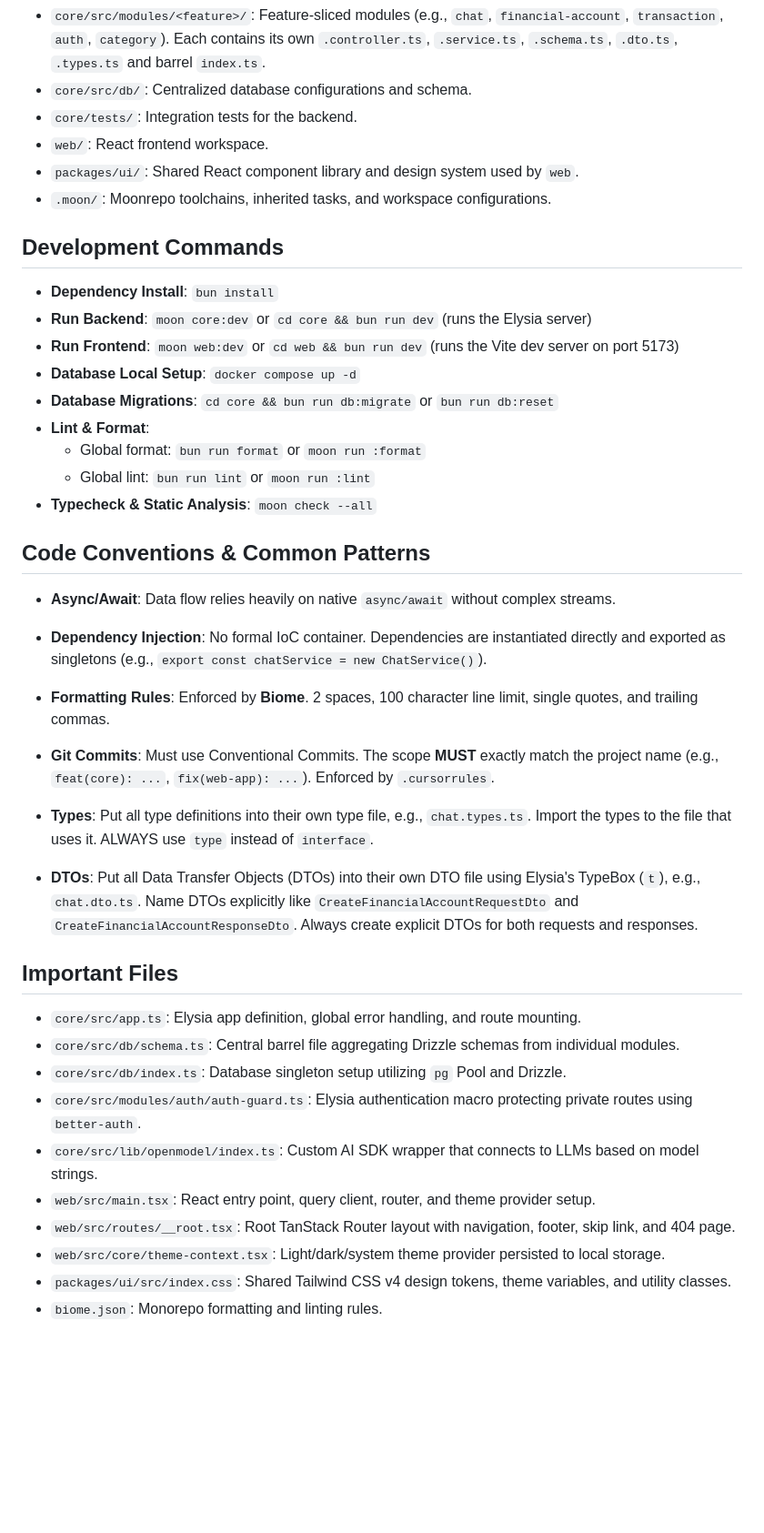
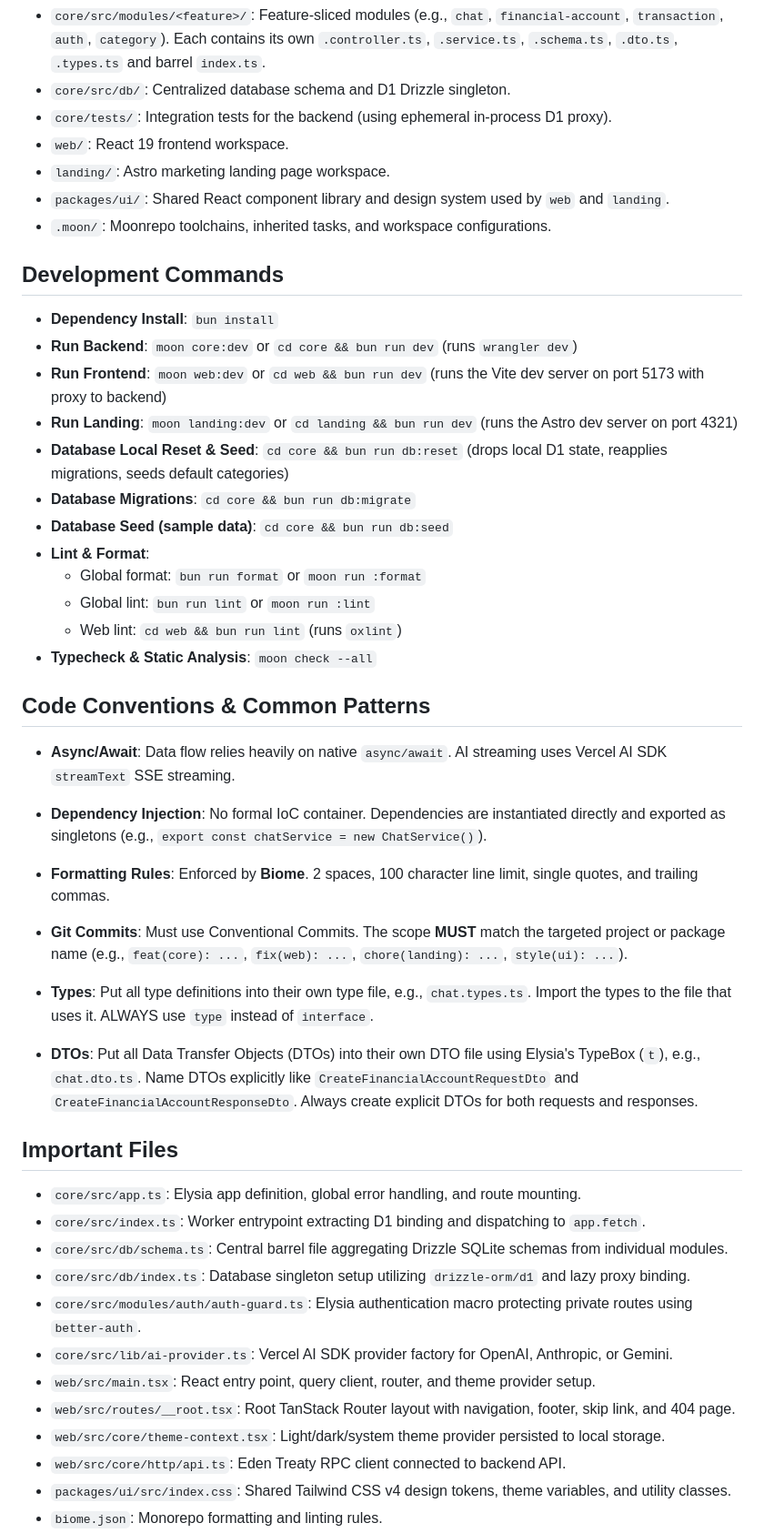
Before and after one commit to fiqrisr/cuan, a Markdown page: AGENTS.md, the part around one of its changes. Shown at 91% size. GitHub-like rendering; blank space fills up the shorter version.

Commit message:
chore: update AGENTS.md

```diff
--- a/AGENTS.md
+++ b/AGENTS.md
@@ -28,39 +31,45 @@ The monorepo uses **Moonrepo** for task orchestration and **Bun** as the primary
 - `core/src/modules/<feature>/`: Feature-sliced modules (e.g., `chat`, `financial-account`, `transaction`, `auth`, `category`). Each contains its own `.controller.ts`, `.service.ts`, `.schema.ts`, `.dto.ts`, `.types.ts` and barrel `index.ts`.
-- `core/src/db/`: Centralized database configurations and schema.
-- `core/tests/`: Integration tests for the backend.
-- `web/`: React frontend workspace.
-- `packages/ui/`: Shared React component library and design system used by `web`.
+- `core/src/db/`: Centralized database schema and D1 Drizzle singleton.
+- `core/tests/`: Integration tests for the backend (using ephemeral in-process D1 proxy).
+- `web/`: React 19 frontend workspace.
+- `landing/`: Astro marketing landing page workspace.
+- `packages/ui/`: Shared React component library and design system used by `web` and `landing`.
 - `.moon/`: Moonrepo toolchains, inherited tasks, and workspace configurations.
 
 ## Development Commands
 - **Dependency Install**: `bun install`
-- **Run Backend**: `moon core:dev` or `cd core && bun run dev` (runs the Elysia server)
-- **Run Frontend**: `moon web:dev` or `cd web && bun run dev` (runs the Vite dev server on port 5173)
-- **Database Local Setup**: `docker compose up -d`
-- **Database Migrations**: `cd core && bun run db:migrate` or `bun run db:reset`
+- **Run Backend**: `moon core:dev` or `cd core && bun run dev` (runs `wrangler dev`)
+- **Run Frontend**: `moon web:dev` or `cd web && bun run dev` (runs the Vite dev server on port 5173 with proxy to backend)
+- **Run Landing**: `moon landing:dev` or `cd landing && bun run dev` (runs the Astro dev server on port 4321)
+- **Database Local Reset & Seed**: `cd core && bun run db:reset` (drops local D1 state, reapplies migrations, seeds default categories)
+- **Database Migrations**: `cd core && bun run db:migrate`
+- **Database Seed (sample data)**: `cd core && bun run db:seed`
 - **Lint & Format**:
   - Global format: `bun run format` or `moon run :format`
   - Global lint: `bun run lint` or `moon run :lint`
+  - Web lint: `cd web && bun run lint` (runs `oxlint`)
 - **Typecheck & Static Analysis**: `moon check --all`
 
 ## Code Conventions & Common Patterns
-- **Async/Await**: Data flow relies heavily on native `async/await` without complex streams.
+- **Async/Await**: Data flow relies heavily on native `async/await`. AI streaming uses Vercel AI SDK `streamText` SSE streaming.
 - **Dependency Injection**: No formal IoC container. Dependencies are instantiated directly and exported as singletons (e.g., `export const chatService = new ChatService()`).
 - **Formatting Rules**: Enforced by **Biome**. 2 spaces, 100 character line limit, single quotes, and trailing commas.
-- **Git Commits**: Must use Conventional Commits. The scope **MUST** exactly match the project name (e.g., `feat(core): ...`, `fix(web-app): ...`). Enforced by `.cursorrules`.
+- **Git Commits**: Must use Conventional Commits. The scope **MUST** match the targeted project or package name (e.g., `feat(core): ...`, `fix(web): ...`, `chore(landing): ...`, `style(ui): ...`).
 
 - **Types**: Put all type definitions into their own type file, e.g., `chat.types.ts`. Import the types to the file that uses it. ALWAYS use `type` instead of `interface`.
 - **DTOs**: Put all Data Transfer Objects (DTOs) into their own DTO file using Elysia's TypeBox (`t`), e.g., `chat.dto.ts`. Name DTOs explicitly like `CreateFinancialAccountRequestDto` and `CreateFinancialAccountResponseDto`. Always create explicit DTOs for both requests and responses.
 
 ## Important Files
 - `core/src/app.ts`: Elysia app definition, global error handling, and route mounting.
-- `core/src/db/schema.ts`: Central barrel file aggregating Drizzle schemas from individual modules.
-- `core/src/db/index.ts`: Database singleton setup utilizing `pg` Pool and Drizzle.
+- `core/src/index.ts`: Worker entrypoint extracting D1 binding and dispatching to `app.fetch`.
+- `core/src/db/schema.ts`: Central barrel file aggregating Drizzle SQLite schemas from individual modules.
+- `core/src/db/index.ts`: Database singleton setup utilizing `drizzle-orm/d1` and lazy proxy binding.
 - `core/src/modules/auth/auth-guard.ts`: Elysia authentication macro protecting private routes using `better-auth`.
-- `core/src/lib/openmodel/index.ts`: Custom AI SDK wrapper that connects to LLMs based on model strings.
+- `core/src/lib/ai-provider.ts`: Vercel AI SDK provider factory for OpenAI, Anthropic, or Gemini.
 - `web/src/main.tsx`: React entry point, query client, router, and theme provider setup.
 - `web/src/routes/__root.tsx`: Root TanStack Router layout with navigation, footer, skip link, and 404 page.
 - `web/src/core/theme-context.tsx`: Light/dark/system theme provider persisted to local storage.
+- `web/src/core/http/api.ts`: Eden Treaty RPC client connected to backend API.
 - `packages/ui/src/index.css`: Shared Tailwind CSS v4 design tokens, theme variables, and utility classes.
 - `biome.json`: Monorepo formatting and linting rules.
 - `.moon/workspace.yml` & `.moon/toolchains.yml`: Key Moon configurations mapping toolchains and shared tasks.
```
Also changed, not shown: other parts of AGENTS.md (+21 -17 lines).
